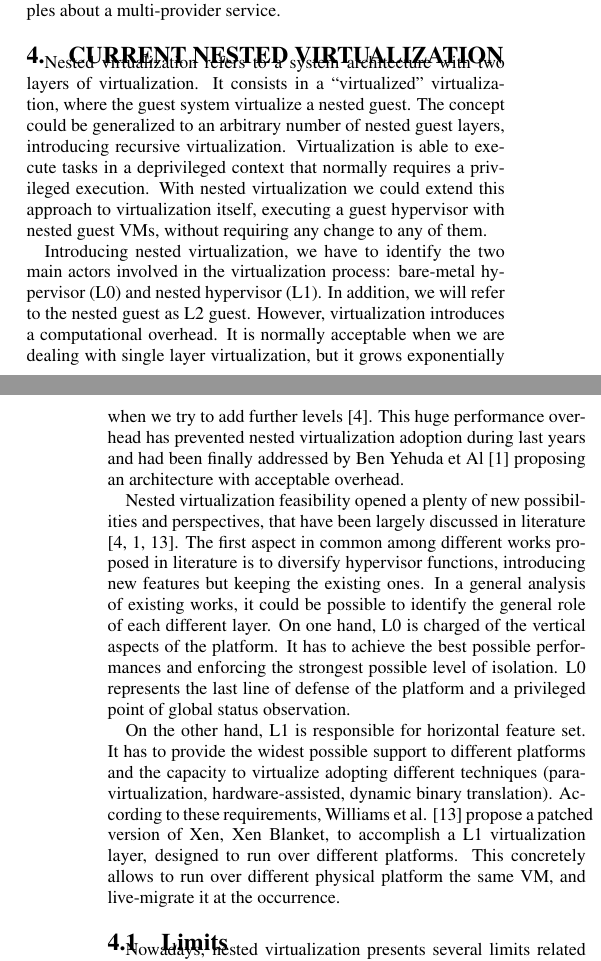
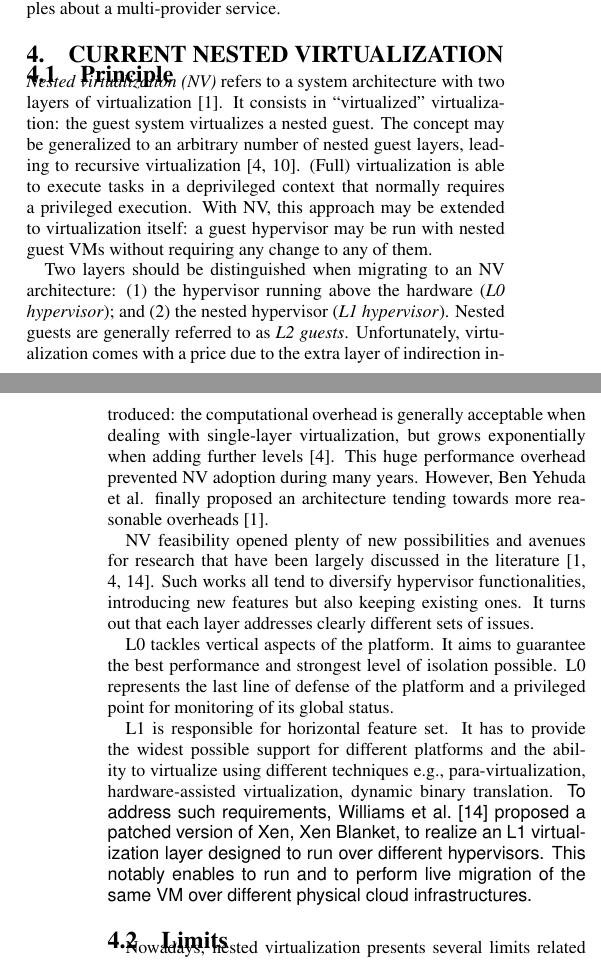
Before and after one commit to lacostma/draft, a LaTeX paper (paper/draft.tex): two parts of the columns of pages 2 and 3 of 6, joined at a grey line, cut so that both start at the same text. Compiled offline with pdfLaTeX.

Commit message:
Updating nv section

```diff
--- a/paper/draft.tex
+++ b/paper/draft.tex
@@ -122,16 +122,19 @@ Furthermore, DeHype \cite{wu2013TamHosHypMosDepExe} presented a dissected versio
 \section{Current Nested Virtualization}
 \label{sec:classic}
 
-Nested virtualization refers to a system architecture with two layers of virtualization. It consists in a ``virtualized'' virtualization, where the guest system virtualize a nested guest. The concept could be generalized to an arbitrary number of nested guest layers, introducing recursive virtualization. Virtualization is able to execute tasks in a deprivileged context that normally requires a privileged execution. With nested virtualization we could extend this approach to virtualization itself, executing a guest hypervisor with nested guest VMs, without requiring any change to any of them.
+\subsection{Principle}
+
+\noindent \textit{Nested virtualization (NV)} refers to a system architecture with two layers of virtualization~\cite{turtle:ibm}. It consists in ``virtualized'' virtualization: the guest system virtualizes a nested guest. The concept may be generalized to an arbitrary number of nested guest layers, leading to recursive virtualization~\cite{rec:virt,Popek:1974:FRV:361011.361073}. (Full) virtualization is able to execute tasks in a deprivileged context that normally requires a privileged execution. With NV, this approach may be extended to virtualization itself: a guest hypervisor may be run with nested guest VMs without requiring any change to any of them.
 %More formally, Popek \& Golberg \cite{Popek:1974:FRV:361011.361073} discussed this subject, introducing the concept of ``recursively virtualizable'' machine and giving an initial definition of recursive virtual machines: If it is possible for a virtual machine to run under itself a copy of the VMM that could also exhibit all the properties of the VMM and this procedure could be repeated until the resources of the systems are consumed, then the original machine is recursively virtualizable.
 
-Introducing nested virtualization, we have to identify the two main actors involved in the virtualization process: bare-metal hypervisor (L0) and nested hypervisor (L1). In addition, we will refer to the nested guest as L2 guest.
-However, virtualization introduces a computational overhead. It is normally acceptable when we are dealing with single layer virtualization, but it grows exponentially when we try to add further levels \cite{rec:virt}. This huge performance overhead has prevented nested virtualization adoption during last years and had been finally addressed by Ben Yehuda et Al \cite{turtle:ibm} proposing an architecture with acceptable overhead.
+Two layers should be distinguished when migrating to an NV architecture: (1) the hypervisor running above the hardware (\textit{L0 hypervisor}); and (2) the nested hypervisor (\textit{L1 hypervisor}). Nested guests are generally referred to as \textit{L2 guests}.
+Unfortunately, virtualization comes with a price due to the extra layer of indirection introduced: the computational overhead is generally acceptable when dealing with single-layer virtualization, but grows exponentially when adding further levels~\cite{rec:virt}. This huge performance overhead prevented NV adoption during many years. However, Ben Yehuda et al. finally proposed an architecture tending towards more reasonable overheads~\cite{turtle:ibm}.
 
-Nested virtualization feasibility opened a plenty of new possibilities and perspectives, that have been largely discussed in literature \cite{rec:virt,turtle:ibm,art:blan}. The first aspect in common among different works proposed in literature is to diversify hypervisor functions, introducing new features but keeping the existing ones. In a general analysis of existing works, it could be possible to identify the general role of each different layer.
-On one hand, L0 is charged of the vertical aspects of the platform. It has to achieve  the best possible performances and enforcing the strongest possible level of isolation. L0 represents the last line of defense of the platform and a privileged point of global status observation.
+NV feasibility opened plenty of new possibilities and avenues for research that have been largely discussed in the literature~\cite{turtle:ibm,rec:virt,art:blan}. Such works all tend to diversify hypervisor functionalities, introducing new features but also keeping existing ones. It turns out that each layer addresses clearly different sets of issues.
 
-On the other hand, L1 is responsible for horizontal feature set. It has to provide the widest possible support to different platforms and the capacity to virtualize adopting different techniques (para-virtualization, hardware-assisted, dynamic binary translation). According to these requirements, Williams et al. \cite{art:blan} propose a patched version of Xen, Xen Blanket, to accomplish a L1 virtualization layer, designed to run over different platforms. This concretely allows to run over different physical platform the same VM, and live-migrate it at the occurrence.
+L0 tackles vertical aspects of the platform. It aims to guarantee the best performance and strongest level of isolation possible. L0 represents the last line of defense of the platform and a privileged point for monitoring of its global status.
+
+L1 is responsible for horizontal feature set. It has to provide the widest possible support for different platforms and the ability to virtualize using different techniques e.g., para-virtualization, hardware-assisted virtualization, dynamic binary translation. {\sffamily To address such requirements, Williams et al.~\cite{art:blan} proposed a patched version of Xen, Xen Blanket, to realize an L1 virtualization layer designed to run over different hypervisors. This notably enables to run and to perform live migration of the same VM over different physical cloud infrastructures.} % A migrer dans le related work?
 
 \subsection{Limits}
 
```
